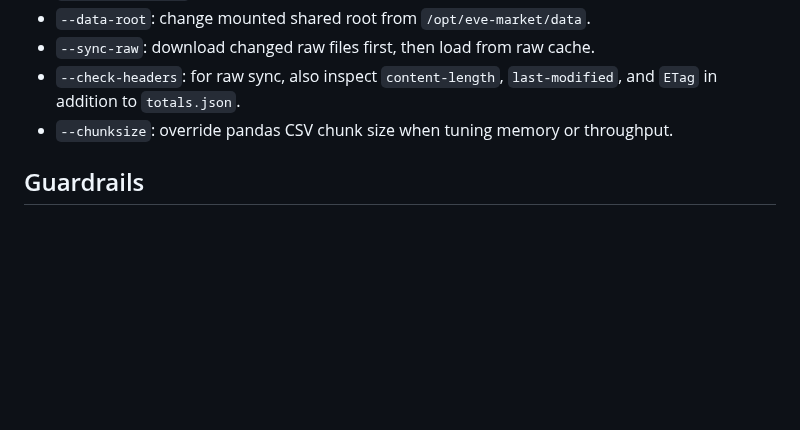
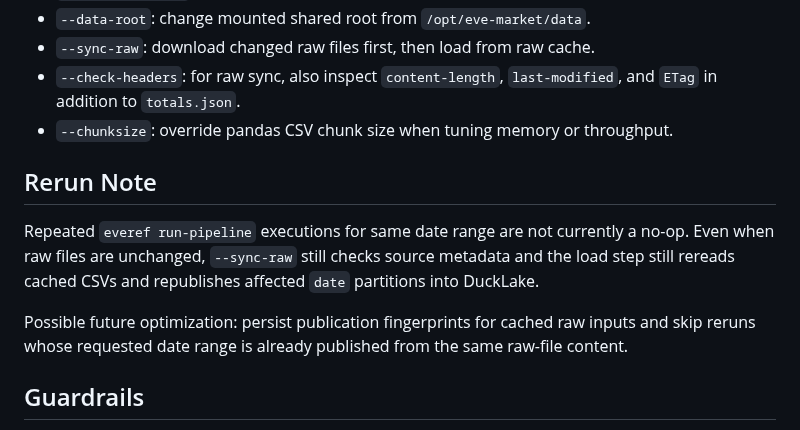
Before and after one commit to RichardNooooh/EVEOnlineAnalytics, a Markdown page: ingestion/README.md, the part around the change. Rendered like a GitHub page; blank space fills up the shorter version.

Commit message:
docs: Note rerun behavior and future skip optimization
docs: Explain that repeated Everef pipeline runs still rescan cached inputs and republish affected dates so operators do not expect a cheap no-op rerun.

docs: Note a possible future fingerprint-based skip optimization for unchanged raw-cache reruns.

Co-Authored-By: GPT-5.5 (high) via OpenCode

```diff
--- a/ingestion/README.md
+++ b/ingestion/README.md
@@ -102,6 +102,17 @@ uv --project ingestion run eve-ingest everef sync-raw-files \
   and `ETag` in addition to `totals.json`.
 - `--chunksize`: override pandas CSV chunk size when tuning memory or throughput.
 
+## Rerun Note
+
+Repeated `everef run-pipeline` executions for same date range are not currently a
+no-op. Even when raw files are unchanged, `--sync-raw` still checks source
+metadata and the load step still rereads cached CSVs and republishes affected
+`date` partitions into DuckLake.
+
+Possible future optimization: persist publication fingerprints for cached raw
+inputs and skip reruns whose requested date range is already published from the
+same raw-file content.
+
 ## Guardrails
 
 - Mounted/shared DuckLake storage needs PostgreSQL catalog.
```
